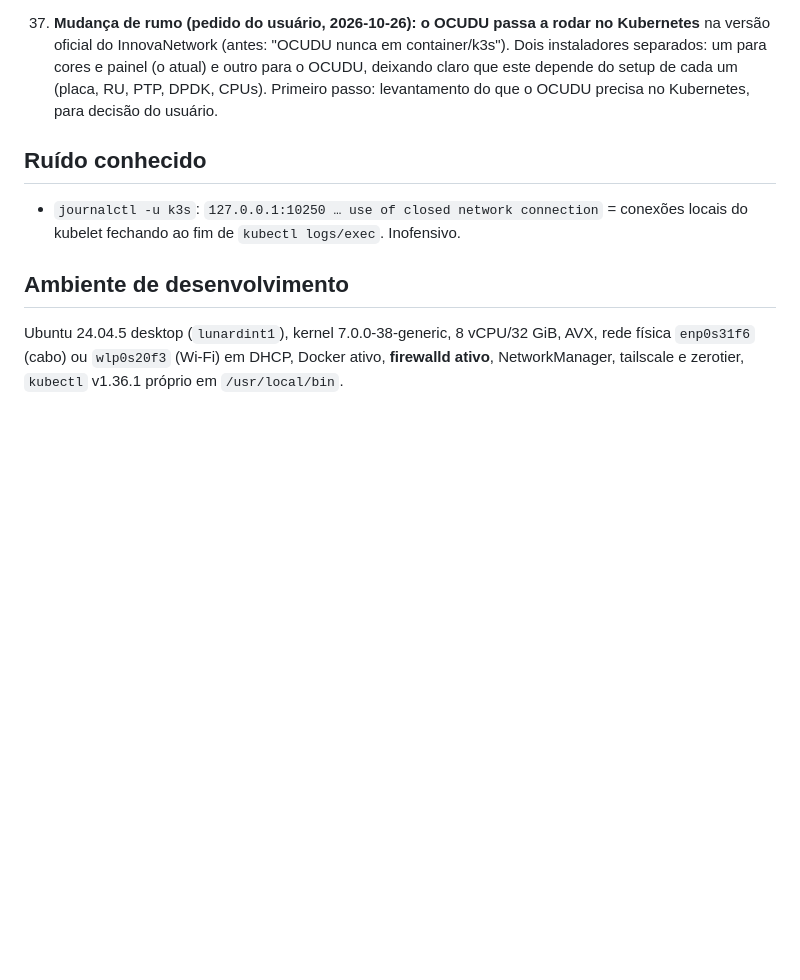
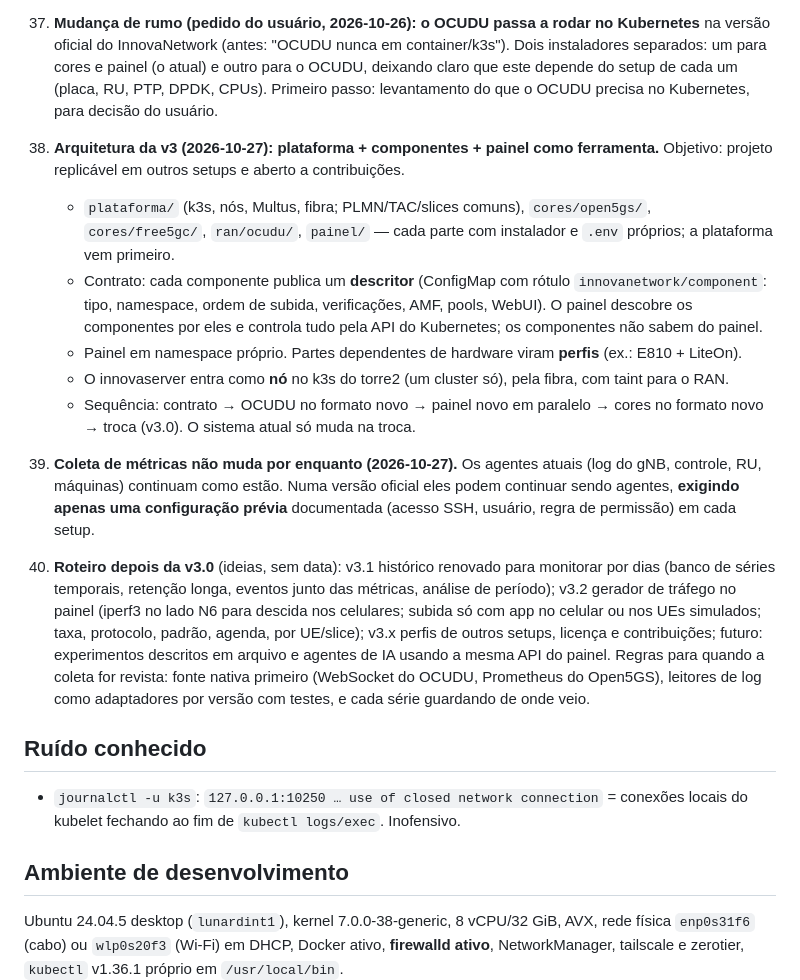
Before and after one commit to Miguelclunardi/InnovaNetwork, a Markdown page: docs/decisoes.md, the part around the change. GitHub-like rendering; blank space fills up the shorter version.

Commit message:
decisoes.md: arquitetura da v3 (plataforma, componentes, painel como ferramenta), coleta mantida com agentes, roteiro

```diff
--- a/docs/decisoes.md
+++ b/docs/decisoes.md
@@ -188,6 +188,28 @@ Documentação do projeto: **português**.
     painel (o atual) e outro para o OCUDU, deixando claro que este depende do setup de cada um (placa, RU, PTP,
     DPDK, CPUs). Primeiro passo: levantamento do que o OCUDU precisa no Kubernetes, para decisão do usuário.
 
+38. **Arquitetura da v3 (2026-10-27): plataforma + componentes + painel como ferramenta.** Objetivo: projeto
+    replicável em outros setups e aberto a contribuições.
+    - `plataforma/` (k3s, nós, Multus, fibra; PLMN/TAC/slices comuns), `cores/open5gs/`, `cores/free5gc/`,
+      `ran/ocudu/`, `painel/` — cada parte com instalador e `.env` próprios; a plataforma vem primeiro.
+    - Contrato: cada componente publica um **descritor** (ConfigMap com rótulo `innovanetwork/component`: tipo,
+      namespace, ordem de subida, verificações, AMF, pools, WebUI). O painel descobre os componentes por eles e
+      controla tudo pela API do Kubernetes; os componentes não sabem do painel.
+    - Painel em namespace próprio. Partes dependentes de hardware viram **perfis** (ex.: E810 + LiteOn).
+    - O innovaserver entra como **nó** no k3s do torre2 (um cluster só), pela fibra, com taint para o RAN.
+    - Sequência: contrato → OCUDU no formato novo → painel novo em paralelo → cores no formato novo → troca
+      (v3.0). O sistema atual só muda na troca.
+39. **Coleta de métricas não muda por enquanto (2026-10-27).** Os agentes atuais (log do gNB, controle, RU,
+    máquinas) continuam como estão. Numa versão oficial eles podem continuar sendo agentes, **exigindo apenas uma
+    configuração prévia** documentada (acesso SSH, usuário, regra de permissão) em cada setup.
+40. **Roteiro depois da v3.0** (ideias, sem data): v3.1 histórico renovado para monitorar por dias (banco de
+    séries temporais, retenção longa, eventos junto das métricas, análise de período); v3.2 gerador de tráfego
+    no painel (iperf3 no lado N6 para descida nos celulares; subida só com app no celular ou nos UEs
+    simulados; taxa, protocolo, padrão, agenda, por UE/slice); v3.x perfis de outros setups, licença e
+    contribuições; futuro: experimentos descritos em arquivo e agentes de IA usando a mesma API do painel.
+    Regras para quando a coleta for revista: fonte nativa primeiro (WebSocket do OCUDU, Prometheus do Open5GS),
+    leitores de log como adaptadores por versão com testes, e cada série guardando de onde veio.
+
 ## Ruído conhecido
 
 - `journalctl -u k3s`: `127.0.0.1:10250 … use of closed network connection` = conexões locais do kubelet fechando ao fim de `kubectl logs/exec`. Inofensivo.
```
